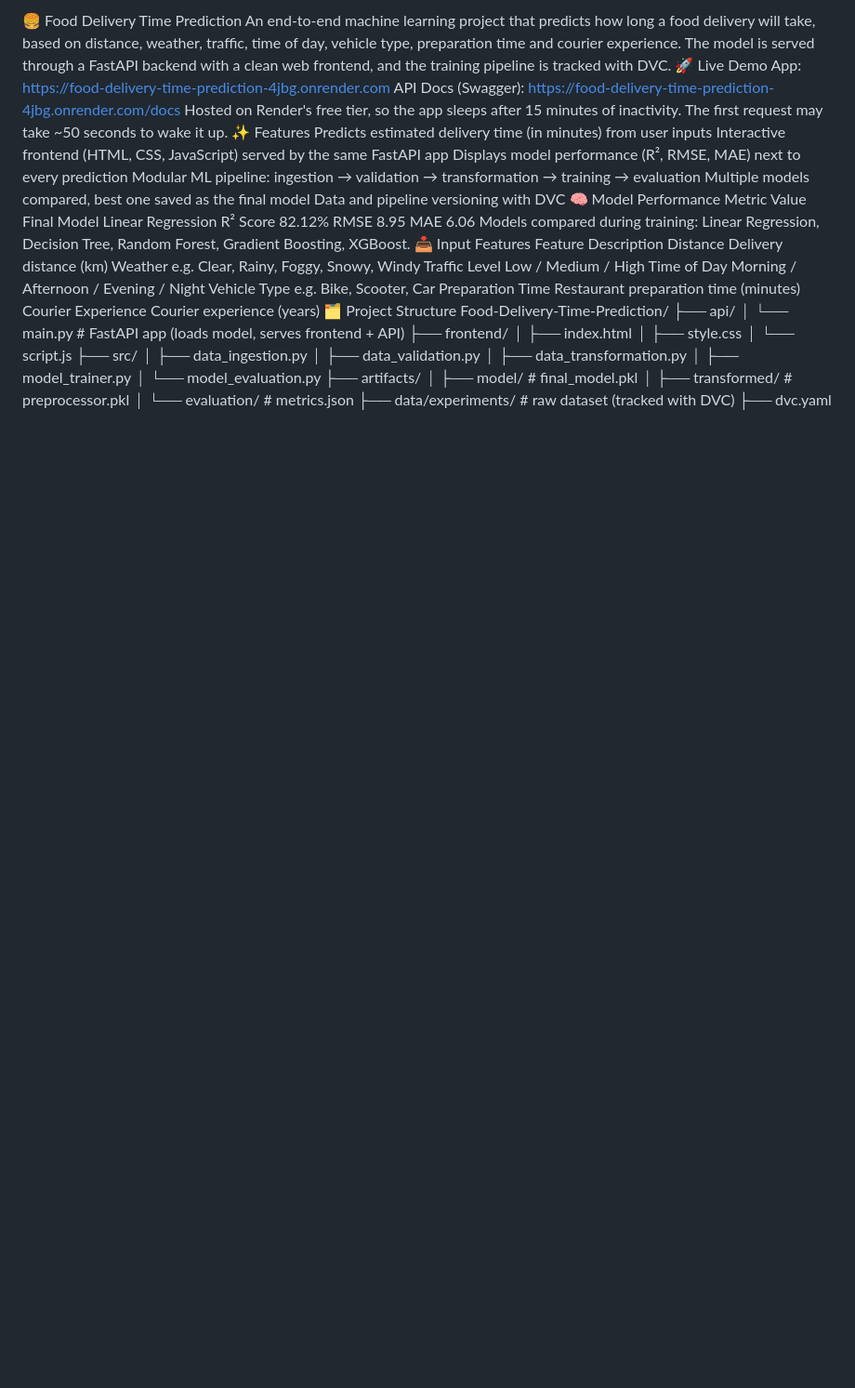
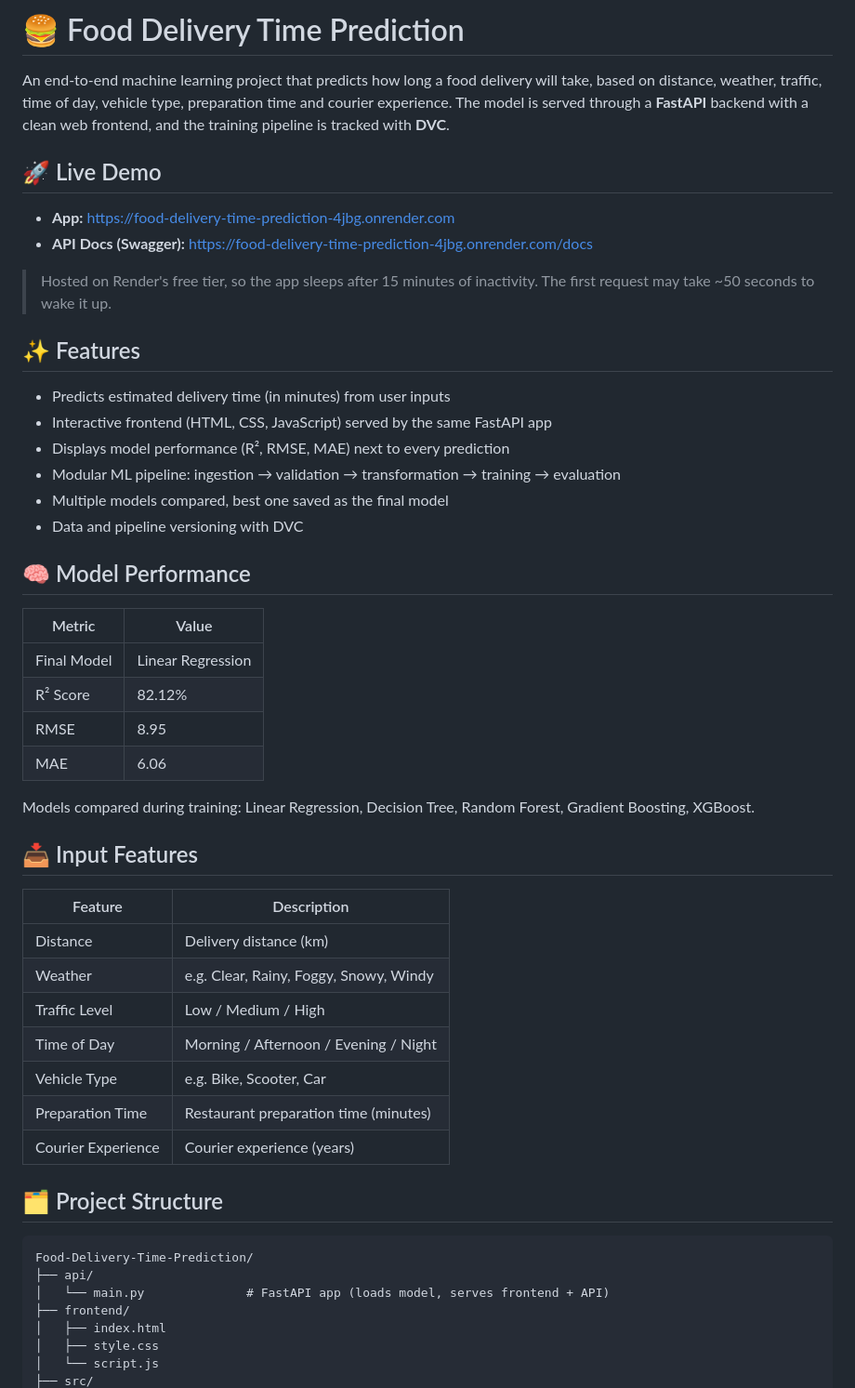
Before and after one commit to singhanushka90/Food-Delivery-Time-Prediction, a Markdown page: README.md, the part around one of its changes. Shown at 93% size. Rendered like a GitHub page; blank space fills up the shorter version.

````diff
--- a/README.md
+++ b/README.md
@@ -1,46 +1,49 @@
-🍔 Food Delivery Time Prediction
-An end-to-end machine learning project that predicts how long a food delivery will take, based on distance, weather, traffic, time of day, vehicle type, preparation time and courier experience. The model is served through a FastAPI backend with a clean web frontend, and the training pipeline is tracked with DVC.
-🚀 Live Demo
-App: https://food-delivery-time-prediction-4jbg.onrender.com
-API Docs (Swagger): https://food-delivery-time-prediction-4jbg.onrender.com/docs
-Hosted on Render's free tier, so the app sleeps after 15 minutes of inactivity. The first request may take ~50 seconds to wake it up.
-✨ Features
-Predicts estimated delivery time (in minutes) from user inputs
-Interactive frontend (HTML, CSS, JavaScript) served by the same FastAPI app
-Displays model performance (R², RMSE, MAE) next to every prediction
-Modular ML pipeline: ingestion → validation → transformation → training → evaluation
-Multiple models compared, best one saved as the final model
-Data and pipeline versioning with DVC
-🧠 Model Performance
-Metric
-Value
-Final Model
-Linear Regression
-R² Score
-82.12%
-RMSE
-8.95
-MAE
-6.06
+# 🍔 Food Delivery Time Prediction
+
+An end-to-end machine learning project that predicts how long a food delivery will take, based on distance, weather, traffic, time of day, vehicle type, preparation time and courier experience. The model is served through a **FastAPI** backend with a clean web frontend, and the training pipeline is tracked with **DVC**.
+
+## 🚀 Live Demo
+
+- **App:** https://food-delivery-time-prediction-4jbg.onrender.com
+- **API Docs (Swagger):** https://food-delivery-time-prediction-4jbg.onrender.com/docs
+
+> Hosted on Render's free tier, so the app sleeps after 15 minutes of inactivity. The first request may take ~50 seconds to wake it up.
+
+## ✨ Features
+
+- Predicts estimated delivery time (in minutes) from user inputs
+- Interactive frontend (HTML, CSS, JavaScript) served by the same FastAPI app
+- Displays model performance (R², RMSE, MAE) next to every prediction
+- Modular ML pipeline: ingestion → validation → transformation → training → evaluation
+- Multiple models compared, best one saved as the final model
+- Data and pipeline versioning with DVC
+
+## 🧠 Model Performance
+
+| Metric | Value |
+|--------|-------|
+| Final Model | Linear Regression |
+| R² Score | 82.12% |
+| RMSE | 8.95 |
+| MAE | 6.06 |
+
 Models compared during training: Linear Regression, Decision Tree, Random Forest, Gradient Boosting, XGBoost.
-📥 Input Features
-Feature
-Description
-Distance
-Delivery distance (km)
-Weather
-e.g. Clear, Rainy, Foggy, Snowy, Windy
-Traffic Level
-Low / Medium / High
-Time of Day
-Morning / Afternoon / Evening / Night
-Vehicle Type
-e.g. Bike, Scooter, Car
-Preparation Time
-Restaurant preparation time (minutes)
-Courier Experience
-Courier experience (years)
-🗂️ Project Structure
+
+## 📥 Input Features
+
+| Feature | Description |
+|---------|-------------|
+| Distance | Delivery distance (km) |
+| Weather | e.g. Clear, Rainy, Foggy, Snowy, Windy |
+| Traffic Level | Low / Medium / High |
+| Time of Day | Morning / Afternoon / Evening / Night |
+| Vehicle Type | e.g. Bike, Scooter, Car |
+| Preparation Time | Restaurant preparation time (minutes) |
+| Courier Experience | Courier experience (years) |
+
+## 🗂️ Project Structure
+
+```
 Food-Delivery-Time-Prediction/
 ├── api/
 │   └── main.py              # FastAPI app (loads model, serves frontend + API)
````
Also changed, not shown: other parts of README.md (+46 -23 lines).
